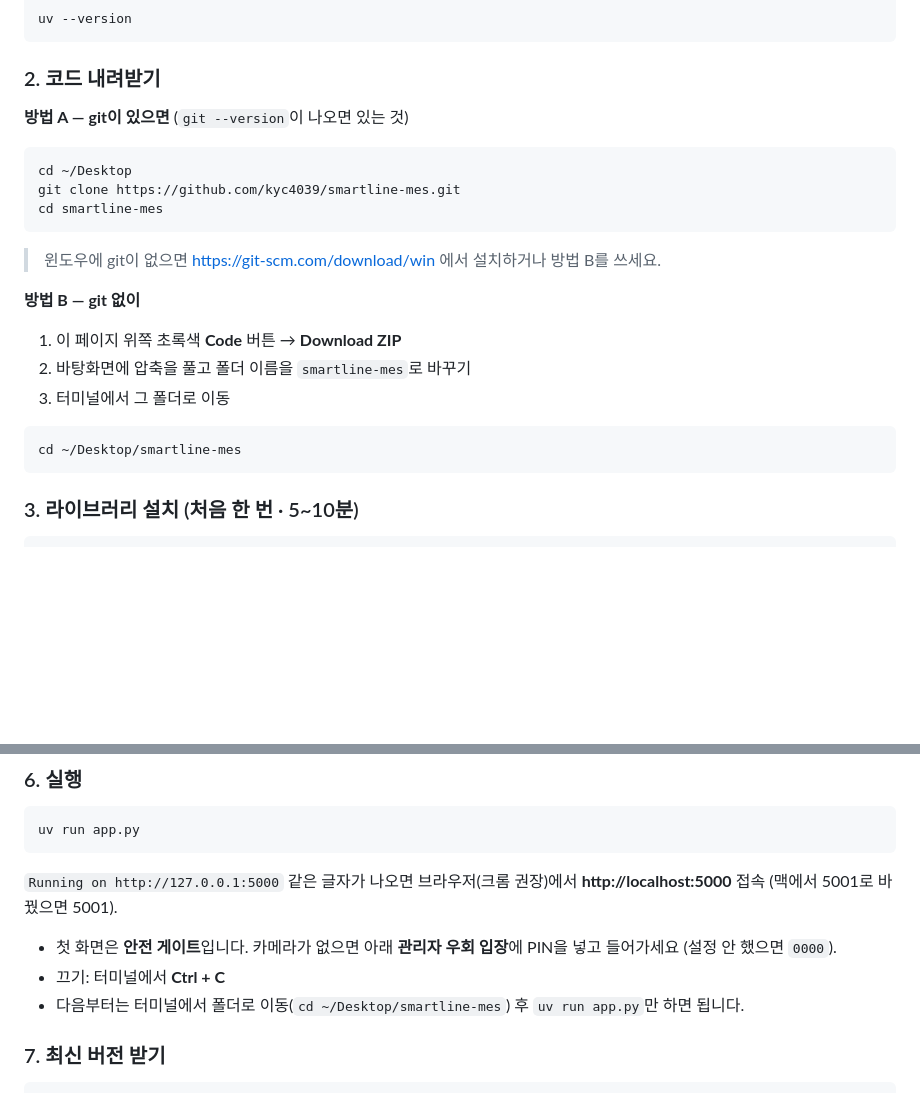
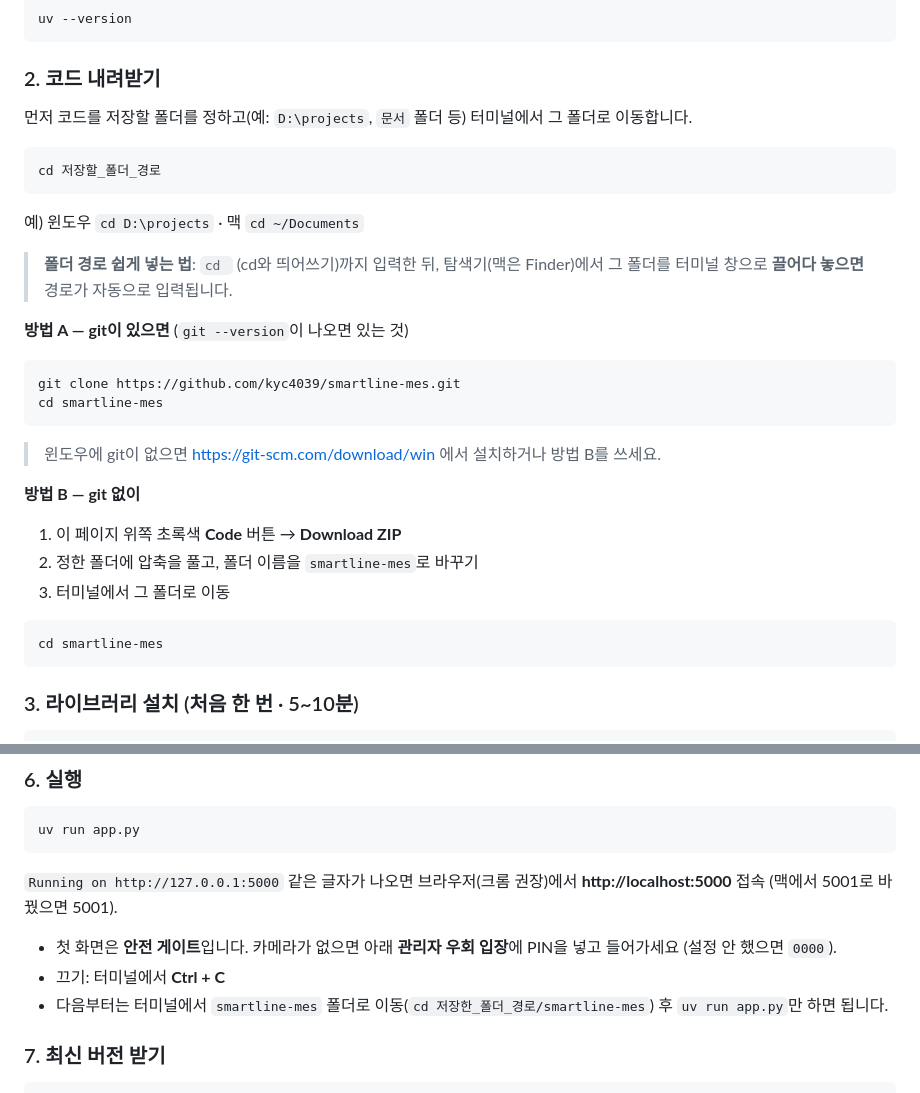
Before and after one commit to kyc4039/smartline-mes, a Markdown page: README.md, 2 parts joined by grey strips. Drawn GitHub-style; blank space fills up the shorter version.

````diff
--- a/README.md
+++ b/README.md
@@ -44,9 +44,17 @@ uv --version
 
 ### 2. 코드 내려받기
 
+먼저 코드를 저장할 폴더를 정하고(예: `D:\projects`, `문서` 폴더 등) 터미널에서 그 폴더로 이동합니다.
+
+```bash
+cd 저장할_폴더_경로
+```
+예) 윈도우 `cd D:\projects` · 맥 `cd ~/Documents`
+
+> **폴더 경로 쉽게 넣는 법**: `cd ` (cd와 띄어쓰기)까지 입력한 뒤, 탐색기(맥은 Finder)에서 그 폴더를 터미널 창으로 **끌어다 놓으면** 경로가 자동으로 입력됩니다.
+
 **방법 A — git이 있으면** (`git --version`이 나오면 있는 것)
 ```bash
-cd ~/Desktop
 git clone https://github.com/kyc4039/smartline-mes.git
 cd smartline-mes
 ```
@@ -54,10 +62,10 @@ cd smartline-mes
 
 **방법 B — git 없이**
 1. 이 페이지 위쪽 초록색 **Code** 버튼 → **Download ZIP**
-2. 바탕화면에 압축을 풀고 폴더 이름을 `smartline-mes`로 바꾸기
+2. 정한 폴더에 압축을 풀고, 폴더 이름을 `smartline-mes`로 바꾸기
 3. 터미널에서 그 폴더로 이동
 ```bash
-cd ~/Desktop/smartline-mes
+cd smartline-mes
 ```
 
 ### 3. 라이브러리 설치 (처음 한 번 · 5~10분)
@@ -102,7 +110,7 @@ uv run app.py
 
 - 첫 화면은 **안전 게이트**입니다. 카메라가 없으면 아래 **관리자 우회 입장**에 PIN을 넣고 들어가세요 (설정 안 했으면 `0000`).
 - 끄기: 터미널에서 **Ctrl + C**
-- 다음부터는 터미널에서 폴더로 이동(`cd ~/Desktop/smartline-mes`) 후 `uv run app.py`만 하면 됩니다.
+- 다음부터는 터미널에서 `smartline-mes` 폴더로 이동(`cd 저장한_폴더_경로/smartline-mes`) 후 `uv run app.py`만 하면 됩니다.
 
 ### 7. 최신 버전 받기
 
````
